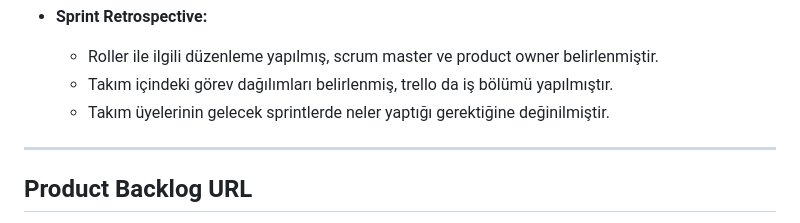
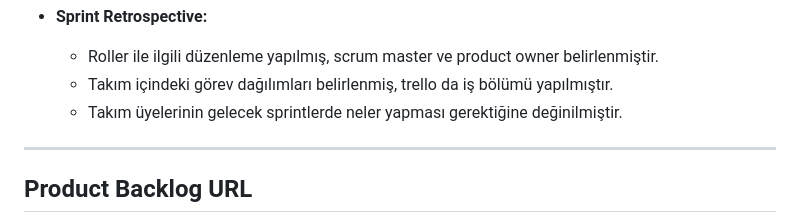
Before and after one commit to HavaGundogan/OUA_F3_TEAM, a Markdown page: README.md, the part around the change. GitHub-like rendering.

```diff
--- a/README.md
+++ b/README.md
@@ -69,7 +69,7 @@ Alınan kararlar: Kullanıcı temel sayfaları oluşturulmuş, bazıları kodlan
 - **Sprint Retrospective:**
   - Roller ile ilgili düzenleme yapılmış, scrum master ve product owner belirlenmiştir.
   - Takım içindeki görev dağılımları belirlenmiş, trello da iş bölümü yapılmıştır.
-  - Takım üyelerinin gelecek sprintlerde neler yaptığı gerektiğine değinilmiştir.
+  - Takım üyelerinin gelecek sprintlerde neler yapması gerektiğine değinilmiştir.
 
 
 
```
